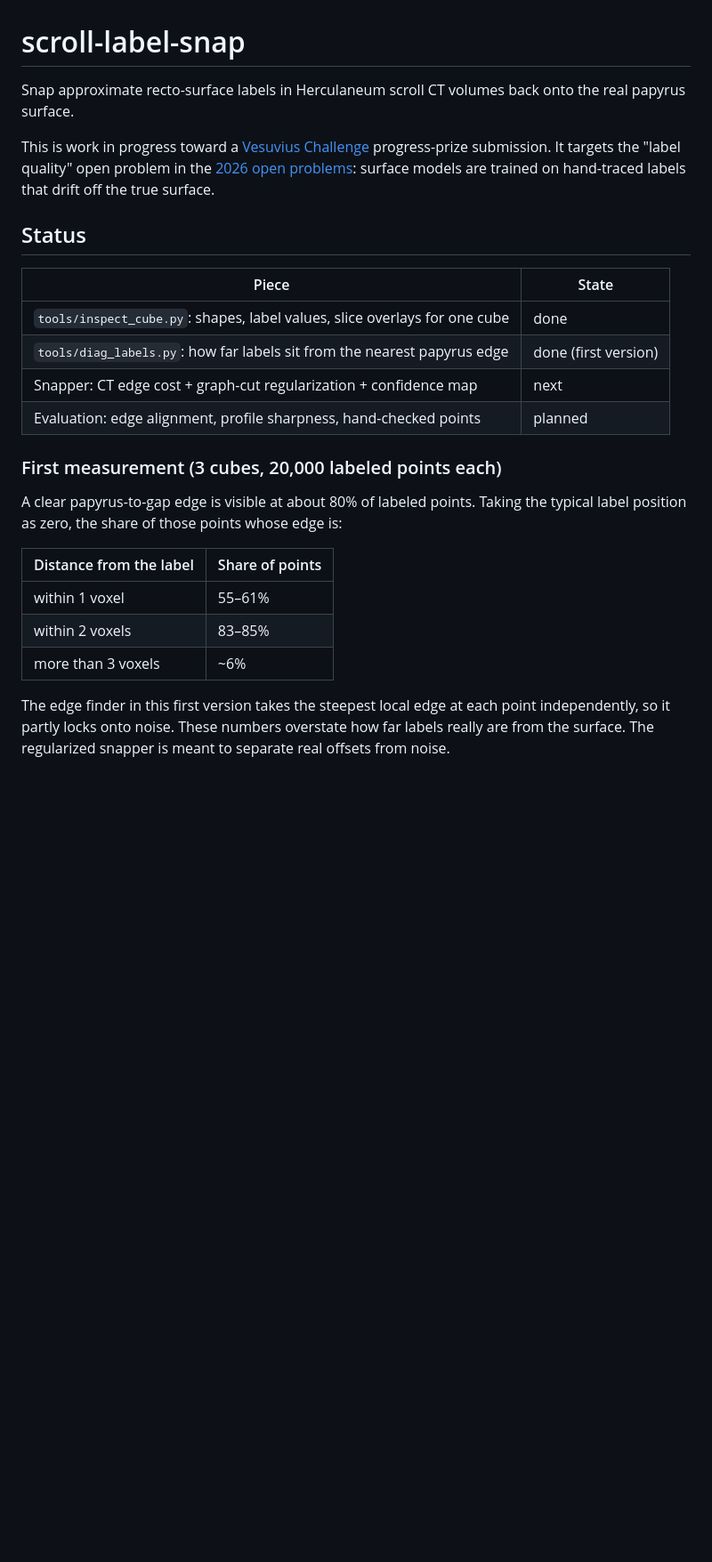
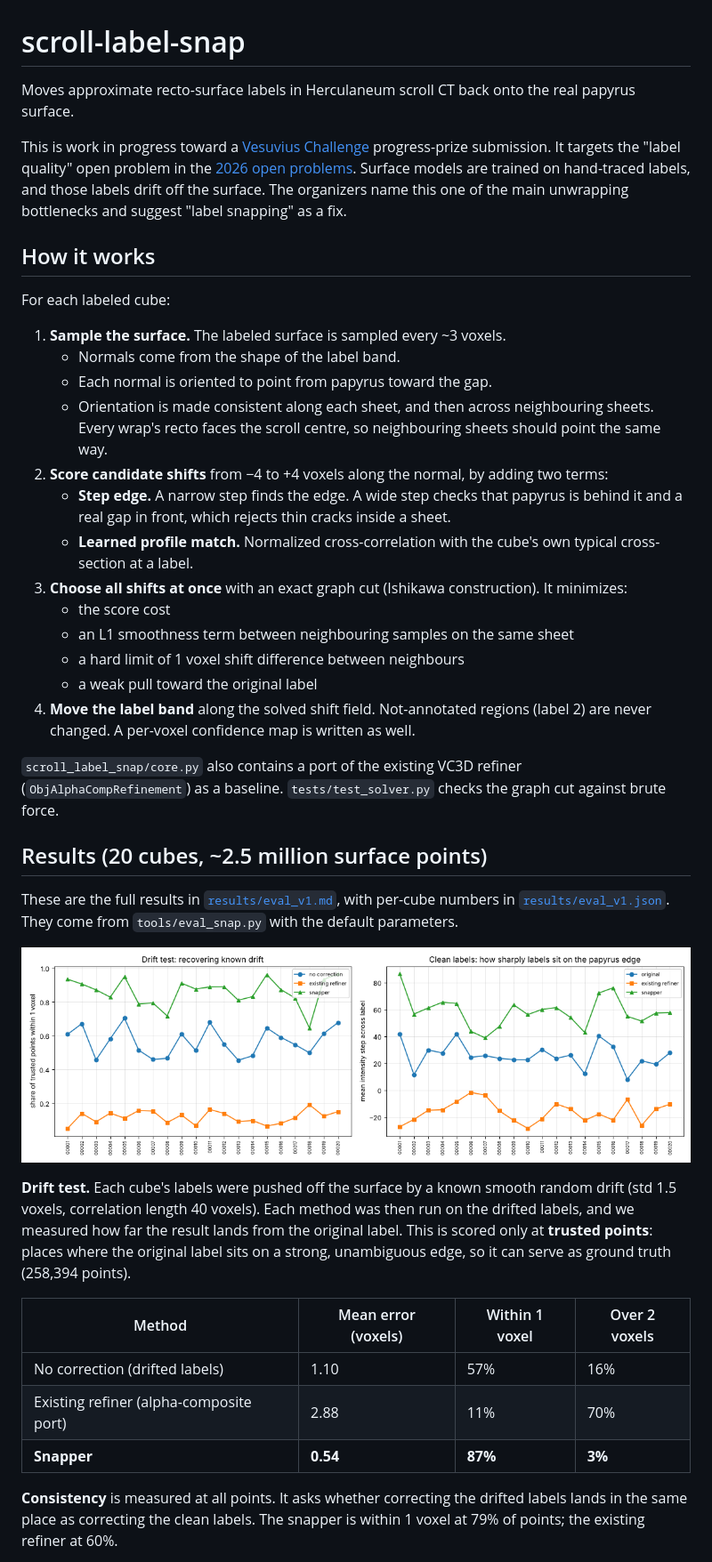
Before and after one commit to aqsnyder/scroll-label-snap, a Markdown page: README.md, the part around one of its changes. Shown at 89% size. GitHub-like rendering; pictures changed too: results/eval_v1.png (added); blank space fills up the shorter version.

```diff
--- a/README.md
+++ b/README.md
@@ -1,26 +1,42 @@
 # scroll-label-snap
 
-Snap approximate recto-surface labels in Herculaneum scroll CT volumes back onto the real papyrus surface.
+Moves approximate recto-surface labels in Herculaneum scroll CT back onto the real papyrus surface.
 
-This is work in progress toward a [Vesuvius Challenge](https://scrollprize.org/prizes) progress-prize submission. It targets the "label quality" open problem in the [2026 open problems](https://scrollprize.org/2026_open_problems): surface models are trained on hand-traced labels that drift off the true surface.
+This is work in progress toward a [Vesuvius Challenge](https://scrollprize.org/prizes) progress-prize submission. It targets the "label quality" open problem in the [2026 open problems](https://scrollprize.org/2026_open_problems). Surface models are trained on hand-traced labels, and those labels drift off the surface. The organizers name this one of the main unwrapping bottlenecks and suggest "label snapping" as a fix.
 
-## Status
+## How it works
 
-| Piece | State |
-|---|---|
-| `tools/inspect_cube.py`: shapes, label values, slice overlays for one cube | done |
-| `tools/diag_labels.py`: how far labels sit from the nearest papyrus edge | done (first version) |
-| Snapper: CT edge cost + graph-cut regularization + confidence map | next |
-| Evaluation: edge alignment, profile sharpness, hand-checked points | planned |
+For each labeled cube:
 
-### First measurement (3 cubes, 20,000 labeled points each)
+1. **Sample the surface.** The labeled surface is sampled every ~3 voxels.
+   - Normals come from the shape of the label band.
+   - Each normal is oriented to point from papyrus toward the gap.
+   - Orientation is made consistent along each sheet, and then across neighbouring sheets. Every wrap's recto faces the scroll centre, so neighbouring sheets should point the same way.
+2. **Score candidate shifts** from −4 to +4 voxels along the normal, by adding two terms:
+   - **Step edge.** A narrow step finds the edge. A wide step checks that papyrus is behind it and a real gap in front, which rejects thin cracks inside a sheet.
+   - **Learned profile match.** Normalized cross-correlation with the cube's own typical cross-section at a label.
+3. **Choose all shifts at once** with an exact graph cut (Ishikawa construction). It minimizes:
+   - the score cost
+   - an L1 smoothness term between neighbouring samples on the same sheet
+   - a hard limit of 1 voxel shift difference between neighbours
+   - a weak pull toward the original label
+4. **Move the label band** along the solved shift field. Not-annotated regions (label 2) are never changed. A per-voxel confidence map is written as well.
 
-A clear papyrus-to-gap edge is visible at about 80% of labeled points. Taking the typical label position as zero, the share of those points whose edge is:
+`scroll_label_snap/core.py` also contains a port of the existing VC3D refiner (`ObjAlphaCompRefinement`) as a baseline. `tests/test_solver.py` checks the graph cut against brute force.
 
-| Distance from the label | Share of points |
-|---|---|
-| within 1 voxel | 55–61% |
-| within 2 voxels | 83–85% |
-| more than 3 voxels | ~6% |
+## Results (20 cubes, ~2.5 million surface points)
 
-The edge finder in this first version takes the steepest local edge at each point independently, so it partly locks onto noise. These numbers overstate how far labels really are from the surface. The regularized snapper is meant to separate real offsets from noise.
+These are the full results in [`results/eval_v1.md`](results/eval_v1.md), with per-cube numbers in [`results/eval_v1.json`](results/eval_v1.json). They come from `tools/eval_snap.py` with the default parameters.
+
+![per-cube results](results/eval_v1.png)
+
+**Drift test.** Each cube's labels were pushed off the surface by a known smooth random drift (std 1.5 voxels, correlation length 40 voxels). Each method was then run on the drifted labels, and we measured how far the result lands from the original label. This is scored only at **trusted points**: places where the original label sits on a strong, unambiguous edge, so it can serve as ground truth (258,394 points).
+
+| Method | Mean error (voxels) | Within 1 voxel | Over 2 voxels |
+|---|---|---|---|
+| No correction (drifted labels) | 1.10 | 57% | 16% |
+| Existing refiner (alpha-composite port) | 2.88 | 11% | 70% |
+| **Snapper** | **0.54** | **87%** | **3%** |
+
+**Consistency** is measured at all points. It asks whether correcting the drifted labels lands in the same place as correcting the clean labels. The snapper is within 1 voxel at 79% of points; the existing refiner at 60%.
+
```
Also changed, not shown: other parts of README.md (+62 -16 lines), results/eval_v1.md (added, +18 -0 lines), results/compare_sample_00002.png (added), results/compare_sample_00005.png (added), 9 other files.
